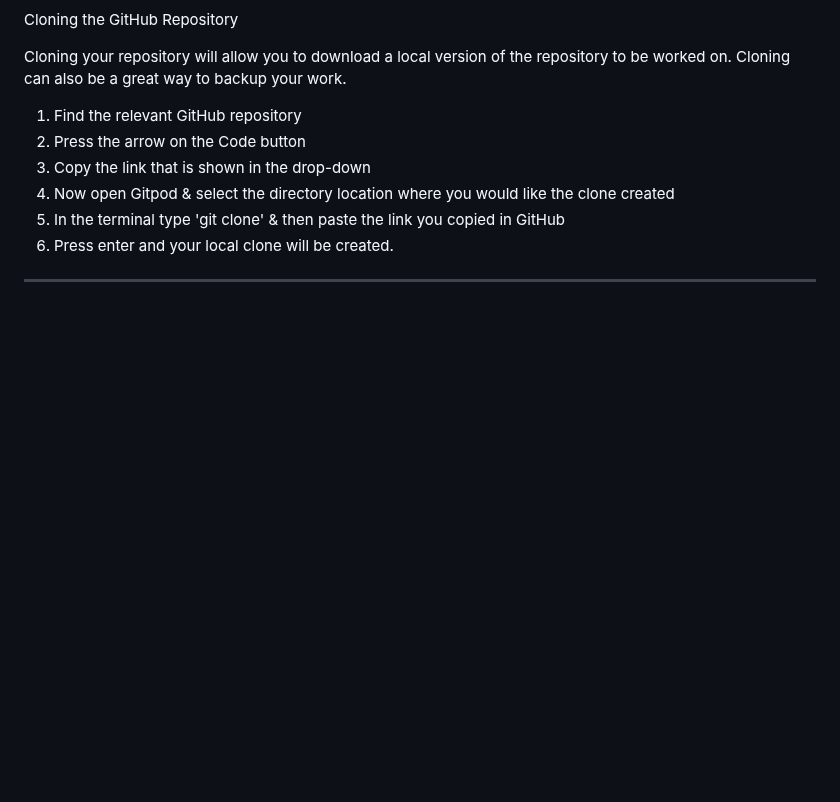
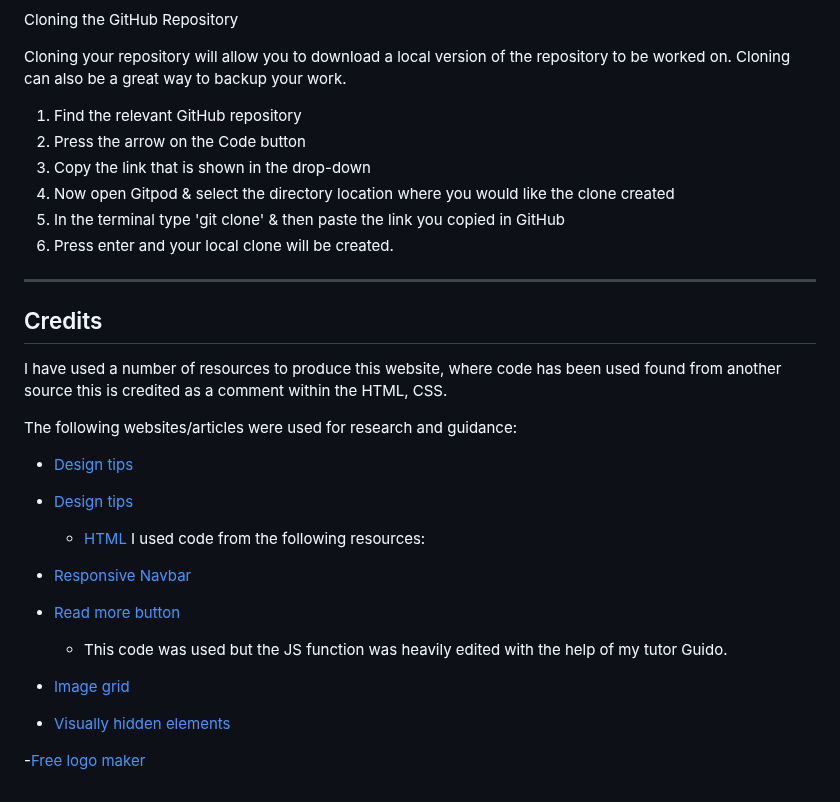
Before and after one commit to IsaLubs/Genesis-Institute, a Markdown page: README.md, the part around the change. Rendered like a GitHub page; blank space fills up the shorter version.

Commit message:
Add credits section to my github file

```diff
--- a/README.md
+++ b/README.md
@@ -169,3 +169,26 @@ Cloning your repository will allow you to download a local version of the reposi
 6. Press enter and your local clone will be created.
 
 ---
+
+## Credits
+
+I have used a number of resources to produce this website, where code has been used found from another source this is credited as a comment within the HTML, CSS.
+
+The following websites/articles were used for research and guidance:
+
+- [Design tips](https://99designs.co.uk/blog/tips/responsive-web-design-key-tips-and-approaches/)
+
+- [Design tips](https://www.pexels.com/search/cycling/)
+   - [HTML](https://developer.mozilla.org/en-US/docs/Web/HTML)
+I used code from the following resources:
+
+- [Responsive Navbar](https://www.w3schools.com/howto/howto_js_topnav_responsive.asp)
+
+- [Read more button](https://www.w3schools.com/howto/howto_js_read_more.asp)
+  - This code was used but the JS function was heavily edited with the help of my tutor Guido.
+
+- [Image grid](https://www.freecodecamp.org/news/how-to-create-an-image-gallery-with-css-grid-e0f0fd666a5c/)
+
+- [Visually hidden elements](https://www.w3.org/WAI/tutorials/forms/labels/)
+
+-[Free logo maker](https://app.logomakr.com/)
```
